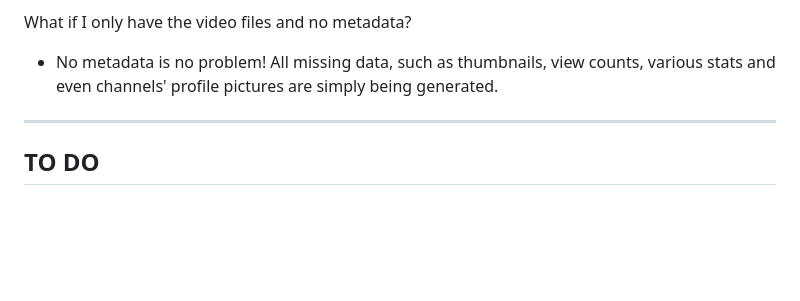
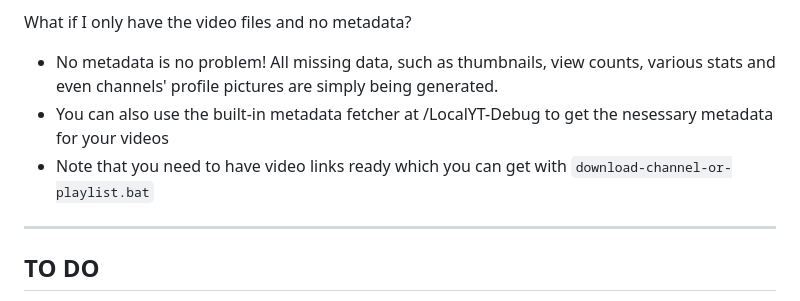
Before and after one commit to pbz134/LocalYT, a Markdown page: README.md, the part around the change. GitHub-like rendering; blank space fills up the shorter version.

Commit message:
Update README with metadata fetcher instructions
Added instructions for using the built-in metadata fetcher and noted the requirement for video links.

```diff
--- a/README.md
+++ b/README.md
@@ -80,6 +80,8 @@ How does the algorithm actually work?
 
 What if I only have the video files and no metadata?
 - No metadata is no problem! All missing data, such as thumbnails, view counts, various stats and even channels' profile pictures are simply being generated.
+- You can also use the built-in metadata fetcher at /LocalYT-Debug to get the nesessary metadata for your videos
+- Note that you need to have video links ready which you can get with `download-channel-or-playlist.bat`
 
 ---
 
```
